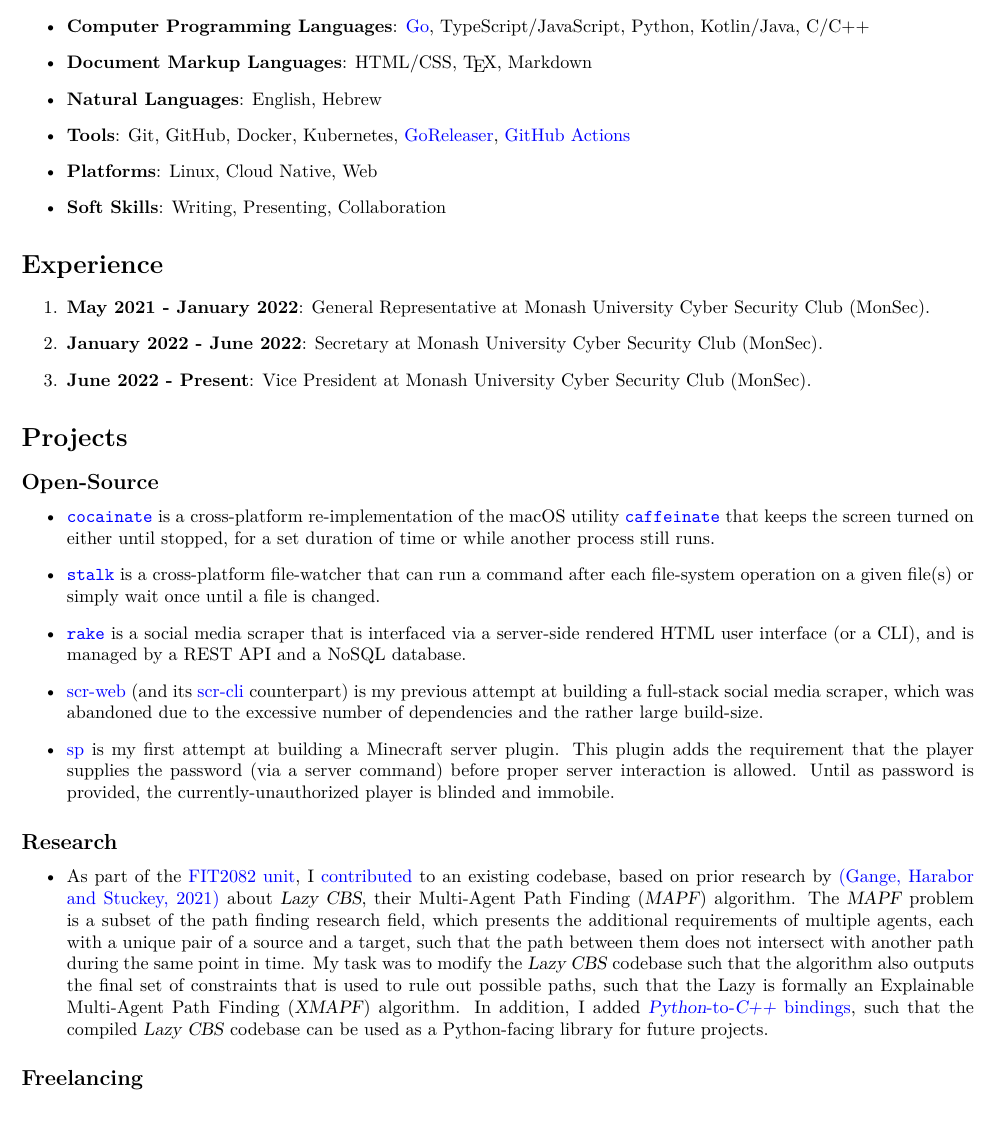
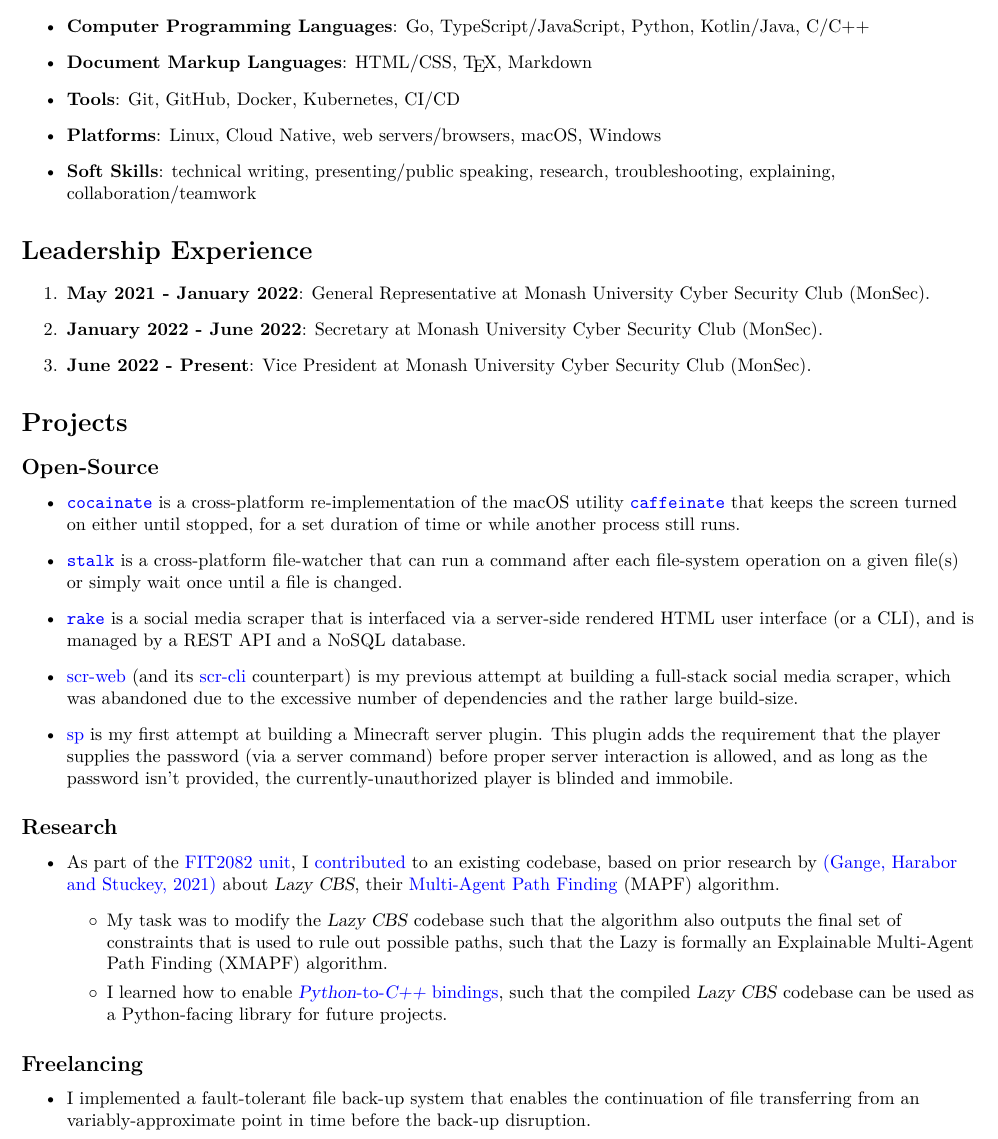
Before and after one commit to AppleGamer22/applegamer22.github.io, a LaTeX CV (cv.tex): part of the page, cut so that both start at the same text. Compiled offline with XeLaTeX.

Commit message:
revised cv

```diff
--- a/cv.tex
+++ b/cv.tex
@@ -4,10 +4,14 @@
 \usepackage{hyperref}
 \usepackage{titling}
 \usepackage[empty]{fullpage}
+\usepackage[none]{hyphenat}
 % \usepackage{fontspec}
+
 
 \renewcommand{\headrulewidth}{0pt}
 \renewcommand{\footrulewidth}{0pt}
+\renewcommand{\labelitemii}{$\circ$}
+
 \addtolength{\oddsidemargin}{-0.530in}
 \addtolength{\evensidemargin}{-0.375in}
 \addtolength{\textwidth}{1in}
@@ -16,8 +20,10 @@
 \setlength{\headheight}{18pt}
 \setlength{\footskip}{3.7pt}
 \setlength{\tabcolsep}{0in}
+\setlength{\parindent}{0pt}
 \setcounter{secnumdepth}{-\maxdimen}
 % \setmonofont[Contextuals=Alternate, Scale=MatchLowercase]{Fira Code}
+\raggedleft\raggedright
 
 \author{Omri Bornstein}
 \title{\theauthor's CV}
@@ -41,25 +47,23 @@
 
 \begin{document}
 	\section{Education}
-
 	\begin{enumerate}
 		\item \textbf{2017 - 2019}: secondary education at Australian Science \& Mathematics School, Adelaide, South Australia
 		\item \textbf{2020 - Present}: Bachelor of Computer Science at Monash University, Melbourne, Victoria
 	\end{enumerate}
 
 	\section{Skills}
-
 	\begin{itemize}
-		\item \textbf{Computer Programming Languages}: \href{https://go.dev}{Go}, TypeScript/JavaScript, Python, Kotlin/Java, C/C++
+		\item \textbf{Computer Programming Languages}: Go, TypeScript/JavaScript, Python, Kotlin/Java, C/C++
 		\item \textbf{Document Markup Languages}: HTML/CSS, \TeX, Markdown
-		\item \textbf{Natural Languages}: English, Hebrew
-		\item \textbf{Tools}: Git, GitHub, Docker, Kubernetes, \href{https://goreleaser.com}{GoReleaser}, \href{https://github.com/features/actions}{GitHub Actions}
-		\item \textbf{Platforms}: Linux, Cloud Native, Web
-		\item \textbf{Soft Skills}: Writing, Presenting, Collaboration
+		% \item \textbf{Natural Languages}: English, Hebrew
+		\item \textbf{Tools}: Git, GitHub, Docker, Kubernetes, CI/CD
+		\item \textbf{Platforms}: Linux, Cloud Native, web servers/browsers, macOS, Windows
+		% more specific (leader etc)
+		\item \textbf{Soft Skills}: technical writing, presenting/public speaking, research, troubleshooting, explaining, collaboration/teamwork
 	\end{itemize}
 
-	\section{Experience}
-
+	\section{Leadership Experience}
 	\begin{enumerate}
 		\item \textbf{May 2021 - January 2022}: General Representative at Monash University Cyber Security Club (MonSec).
 		\item \textbf{January 2022 - June 2022}: Secretary at Monash University Cyber Security Club (MonSec).
@@ -68,19 +72,25 @@
 
 	\section{Projects}
 	\subsection{Open-Source}
-
 	\begin{itemize}
 		\item \href{https://github.com/AppleGamer22/cocainate}{\texttt{cocainate}} is a cross-platform re-implementation of the macOS utility \href{https://github.com/apple-oss-distributions/PowerManagement/tree/main/caffeinate}{\texttt{caffeinate}} that keeps the screen turned on either until stopped, for a set duration of time or while another process still runs.
 		\item \href{https://github.com/AppleGamer22/stalk}{\texttt{stalk}} is a cross-platform file-watcher that can run a command after each file-system operation on a given file(s) or simply wait once until a file is changed.
 		\item \href{https://github.com/AppleGamer22/rake}{\texttt{rake}} is a social media scraper that is interfaced via a server-side rendered HTML user interface (or a CLI), and is managed by a REST API and a NoSQL database.
 		\item \href{https://github.com/AppleGamer22/scr-web}{scr-web} (and its \href{https://github.com/AppleGamer22/scr-cli}{scr-cli} counterpart) is my previous attempt at building a full-stack social media scraper, which was abandoned due to the excessive number of dependencies and the rather large build-size.
-		\item \href{https://github.com/AppleGamer22/sp}{sp} is my first attempt at building a Minecraft server plugin. This plugin adds the requirement that the player supplies the password (via a server command) before proper server interaction is allowed. Until as password is provided, the currently-unauthorized player is blinded and immobile.
+		\item \href{https://github.com/AppleGamer22/sp}{sp} is my first attempt at building a Minecraft server plugin. This plugin adds the requirement that the player supplies the password (via a server command) before proper server interaction is allowed, and as long as the password isn't provided, the currently-unauthorized player is blinded and immobile.
 	\end{itemize}
 
 	\subsection{Research}
 	\begin{itemize}
-		\item As part of the \href{https://handbook.monash.edu/2021/units/FIT2082}{FIT2082 unit}, I \href{https://github.com/AppleGamer22/FIT2082}{contributed} to an existing codebase, based on prior research by \href{https://ojs.aaai.org/index.php/ICAPS/article/view/3471}{(Gange, Harabor and Stuckey, 2021)} about \textsl{Lazy CBS}, their Multi-Agent Path Finding (\textsl{MAPF}) algorithm. The \textsl{MAPF} problem is a subset of the path finding research field, which presents the additional requirements of multiple agents, each with a unique pair of a source and a target, such that the path between them does not intersect with another path during the same point in time. My task was to modify the \textsl{Lazy CBS} codebase such that the algorithm also outputs the final set of constraints that is used to rule out possible paths, such that the Lazy is formally an Explainable Multi-Agent Path Finding (\textsl{XMAPF}) algorithm. In addition, I added \href{https://pybind11.readthedocs.io/en/stable/}{\textsl{Python}-to-\textsl{C++} bindings}, such that the compiled \textsl{Lazy CBS} codebase can be used as a Python-facing library for future projects.
+		\item As part of the \href{https://handbook.monash.edu/2021/units/FIT2082}{FIT2082 unit}, I \href{https://github.com/AppleGamer22/FIT2082}{contributed} to an existing codebase, based on prior research by \href{https://ojs.aaai.org/index.php/ICAPS/article/view/3471}{(Gange, Harabor and Stuckey, 2021)} about \textsl{Lazy CBS}, their \href{https://en.wikipedia.org/wiki/Pathfinding#Multi-agent_pathfinding}{Multi-Agent Path Finding} (MAPF) algorithm.
+		\begin{itemize}
+			\item My task was to modify the \textsl{Lazy CBS} codebase such that the algorithm also outputs the final set of constraints that is used to rule out possible paths, such that the Lazy is formally an Explainable Multi-Agent Path Finding (XMAPF) algorithm.
+			\item I learned how to enable \href{https://pybind11.readthedocs.io/en/stable/}{\textsl{Python}-to-\textsl{C++} bindings}, such that the compiled \textsl{Lazy CBS} codebase can be used as a Python-facing library for future projects.
+		\end{itemize}
 	\end{itemize}
 
 	\subsection{Freelancing}
+	\begin{itemize}
+		\item I implemented a fault-tolerant file back-up system that enables the continuation of file transferring from an variably-approximate point in time before the back-up disruption.
+	\end{itemize}
 \end{document}
```
Also changed, not shown: content/projects/_index.md (+4 -2 lines), 1 other file.
